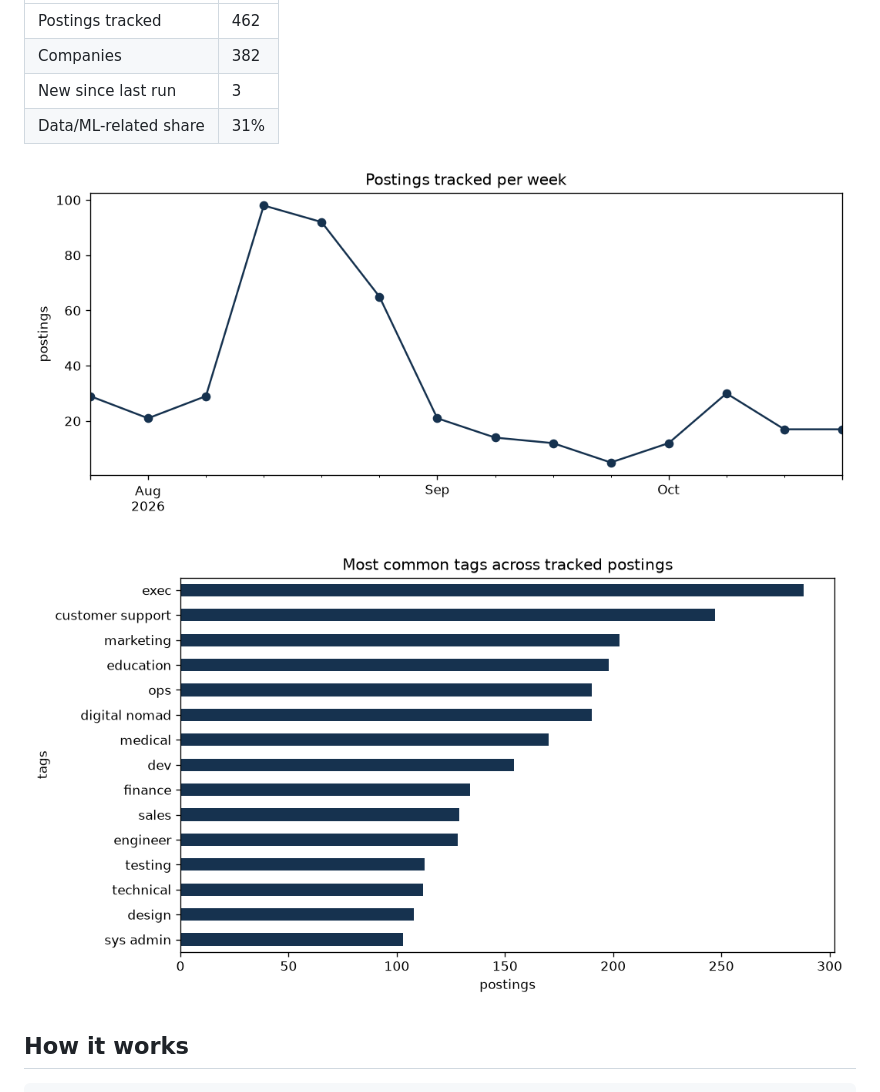
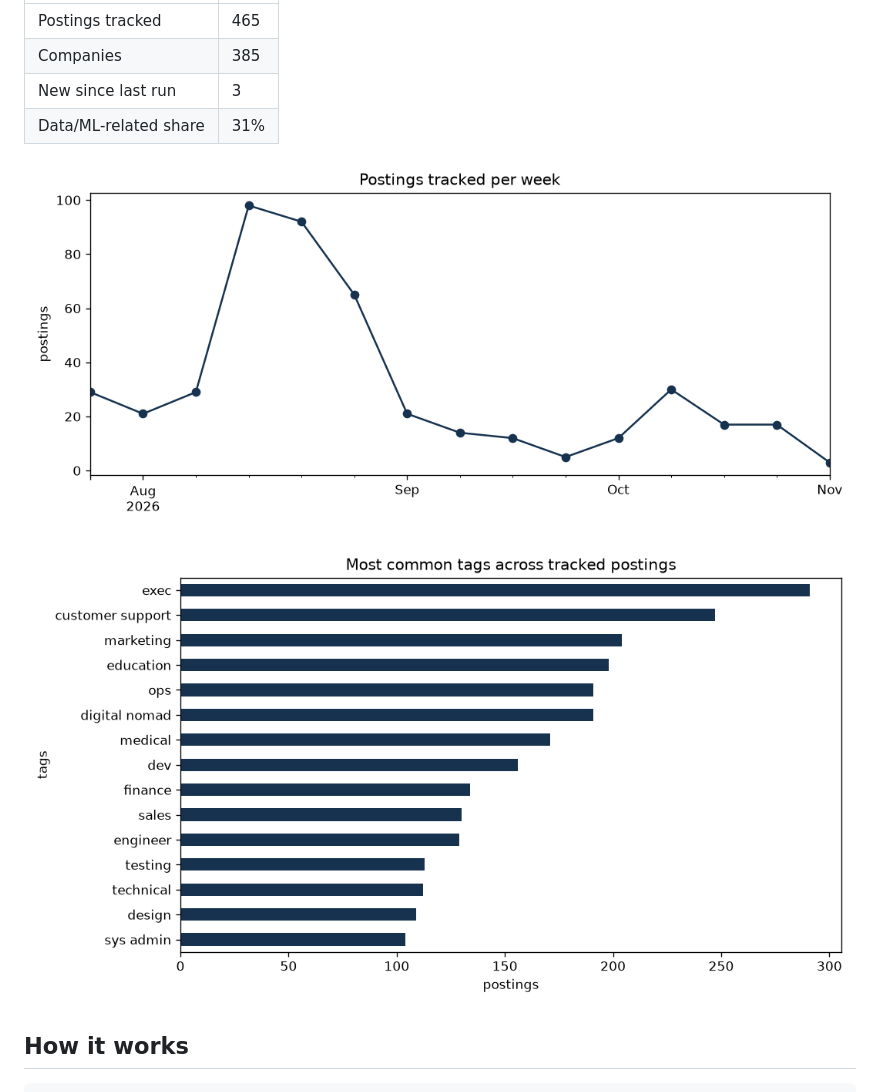
Before and after one commit to SamirBeiruty/job-market-tracker, a Markdown page: README.md, the part around one of its changes. Drawn GitHub-style; pictures changed too: reports/figures/postings_per_week.png, reports/figures/top_tags.png.

Commit message:
Daily data update

```diff
--- a/README.md
+++ b/README.md
@@ -17,8 +17,8 @@ reporting end to end.
 
 | | |
 |---|---|
-| Postings tracked | 462 |
-| Companies | 382 |
+| Postings tracked | 465 |
+| Companies | 385 |
 | New since last run | 3 |
 | Data/ML-related share | 31% |
 
```
Also changed, not shown: other parts of README.md (+1 -1 lines), 1 other file.
